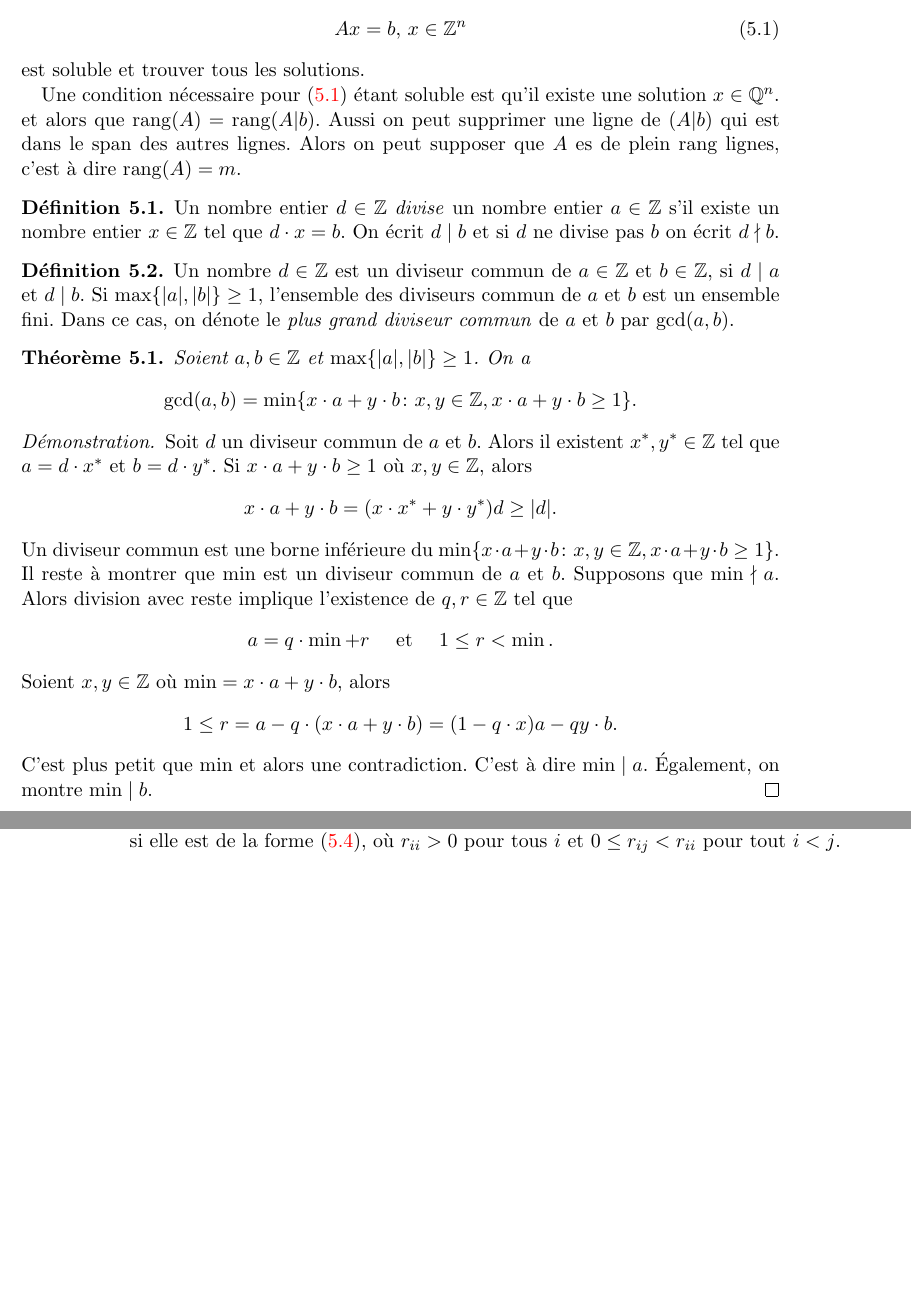
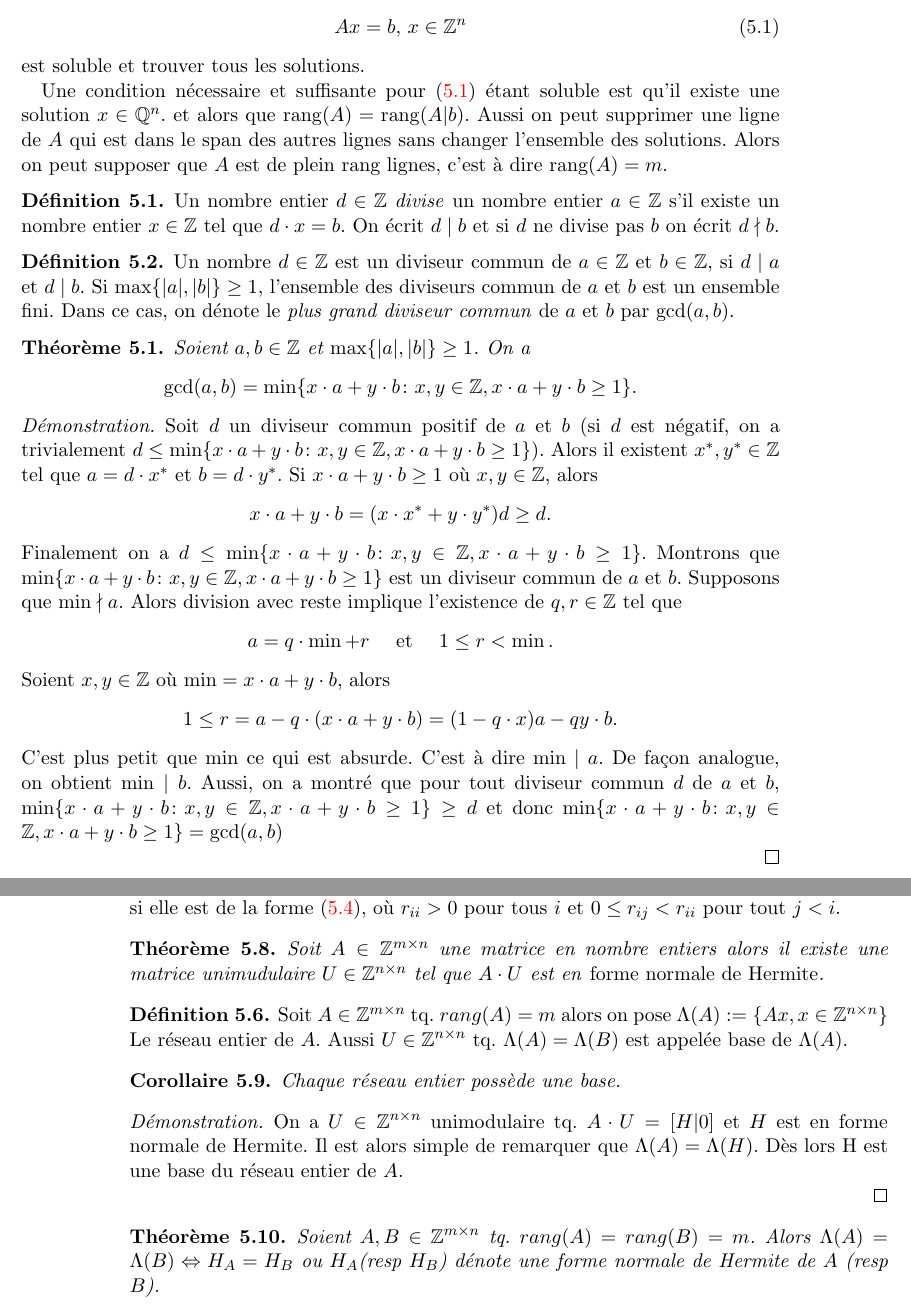
Before and after one commit to EisenIn/Algebre-Lineaire-2, a LaTeX book (notes.tex, which reads chapter04-entiers.tex): two parts of pages 81 and 86 of 87, joined at a grey line, cut so that both start at the same text, the shorter picture padded with empty space. Compiled offline with pdfLaTeX.

Commit message:
Update chapter04-entiers.tex

```diff
--- a/chapter04-entiers.tex
+++ b/chapter04-entiers.tex
@@ -10,7 +10,7 @@ Quand est-ce que un système d'équations linéaires possède une solution en no
 est soluble et trouver tous les solutions.
 
 
-Une condition nécessaire pour \eqref{eq:40} étant soluble est qu'il existe une solution $x ∈ℚ^n$. et alors que $\rank(A) = \rank(A|b)$. Aussi on peut supprimer une ligne de $(A|b)$ qui est dans le span des autres lignes. Alors on peut supposer que $A$ es de plein rang lignes, c'est à dire $\rank(A) = m$.
+Une condition nécessaire et suffisante pour \eqref{eq:40} étant soluble est qu'il existe une solution $x ∈ℚ^n$. et alors que $\rank(A) = \rank(A|b)$. Aussi on peut supprimer une ligne de $A$ qui est dans le span des autres lignes sans changer l'ensemble des solutions. Alors on peut supposer que $A$ est de plein rang lignes, c'est à dire $\rank(A) = m$.
 
 \begin{definition}
   \label{def:44}
@@ -32,12 +32,12 @@ Une condition nécessaire pour \eqref{eq:40} étant soluble est qu'il existe une
 \end{theorem}
 
 \begin{proof}
-  Soit $d$ un diviseur commun de $a$ et $b$. Alors il existent $x^*, y^* ∈ℤ$ tel que $a = d⋅x^*$ et $b = d ⋅y^*$. Si $x ⋅a + y ⋅ b≥1$ où $x,y ∈ℤ$, alors
+  Soit $d$ un diviseur commun  positif de $a$ et $b$ (si $d$ est négatif, on a trivialement $d \le  \min\{ x ⋅a + y ⋅ b： x,y ∈ℤ,  x ⋅a + y ⋅ b≥1\}$). Alors il existent $x^*, y^* ∈ℤ$ tel que $a = d⋅x^*$ et $b = d ⋅y^*$. Si $x ⋅a + y ⋅ b≥1$ où $x,y ∈ℤ$, alors
   \begin{displaymath}
-    x ⋅a + y ⋅ b = (x ⋅x^* + y ⋅ y^*)  d ≥ |d|.
+    x ⋅a + y ⋅ b = (x ⋅x^* + y ⋅ y^*)  d ≥ d.
   \end{displaymath}
-  Un diviseur commun est une borne inférieure du  $\min\{ x ⋅a + y ⋅ b： x,y ∈ℤ,  x ⋅a + y ⋅ b≥1\}$.
- Il reste à montrer que $\min$ est un diviseur commun de $a$ et $b$. Supposons que $\min \nmid a$. Alors
+  Finalement on a  $d \le \min\{ x ⋅a + y ⋅ b： x,y ∈ℤ,  x ⋅a + y ⋅ b≥1\}$.
+ Montrons que $\min\{ x ⋅a + y ⋅ b： x,y ∈ℤ,  x ⋅a + y ⋅ b≥1\}$ est un diviseur commun de $a$ et $b$. Supposons que $\min \nmid a$. Alors
   division avec reste implique l'existence de $q,r ∈ℤ$ tel que
   \begin{displaymath}
     a = q ⋅ \min + r \quad \text{ et } \quad 1 \leq r < \min.
@@ -46,7 +46,9 @@ Une condition nécessaire pour \eqref{eq:40} étant soluble est qu'il existe une
   \begin{displaymath}
     1 ≤ r = a - q ⋅ (x ⋅a + y ⋅b) = (1-q⋅x) a - qy ⋅b.
   \end{displaymath}
-  C'est plus petit que $\min$ et alors une contradiction. C'est à dire $\min \mid a$. Également, on montre $\min \mid b$.
+  C'est plus petit que $\min$ ce qui est absurde. C'est à dire $\min \mid a$. De façon analogue, on obtient $\min \mid b$.
+  Aussi, on a montré que pour tout diviseur commun $d$ de $a$ et $b$, $\min\{ x ⋅a + y ⋅ b： x,y ∈ℤ,  x ⋅a + y ⋅ b≥1\}\geq d$ et donc $\min\{ x ⋅a + y ⋅ b： x,y ∈ℤ,  x ⋅a + y ⋅ b≥1\}= \gcd(a,b)$
+
 \end{proof}
 
 
@@ -408,8 +410,33 @@ Soit
 
   \begin{definition}
     \label{def:49}
-    Une matrice $A ∈ℤ^{m ×n}$ du rang $m$ est en \emph{forme normale de Hermite}, si elle est de la forme \eqref{eq:44}, où $r_{ii}>0$ pour tous $i$ et $0≤ r_{ij} < r_{ii}$ pour tout $i<j$.
+    Une matrice $A ∈ℤ^{m ×n}$ du rang $m$ est en \emph{forme normale de Hermite}, si elle est de la forme \eqref{eq:44}, où $r_{ii}>0$ pour tous $i$ et $0≤ r_{ij} < r_{ii}$ pour tout $j<i$.
   \end{definition}
+
+\begin{theorem}
+  \label{thr:28}
+    Soit  $A ∈ℤ^{ m ×n}$ une matrice en nombre entiers alors il  existe une matrice unimudulaire $U ∈ℤ^{ n ×n}$ tel que $A ⋅U$ est en \emph{forme normale de Hermite}.
+  \end{theorem}
+
+  \begin{definition}
+    \label{def:49}
+    Soit $A \in \mathbb{Z}^{m\times n}$ tq. $rang(A)=m$ alors on pose $\Lambda(A):=\left\{ Ax,x\in \mathbb{Z}^{n\times n} \right\}$ Le réseau entier de $A$. Aussi $U \in \mathbb{Z}^{n\times n}$ tq. $\Lambda(A)=\Lambda(B)$ est appelée base de $\Lambda(A)$.
+     \end{definition}
+
+ \begin{corollary}
+    \label{co:9}
+    Chaque réseau entier possède une base.
+     \end{corollary}
+     \begin{proof}
+     On a $U ∈ℤ^{ n ×n}$ unimodulaire tq. $A ⋅ U = [H | 0]$ et $H$ est en forme normale de Hermite. Il est alors simple de remarquer que $\Lambda(A)=\Lambda(H)$. Dès lors H est une base du réseau entier de $A$.
+
+     \end{proof}
+      \begin{theorem}
+  \label{thr:28}
+  Soient $A,B \in \mathbb{Z}^{m\times n}$ tq. $rang(A)=rang(B)=m$. Alors $\Lambda(A)=\Lambda(B) \Leftrightarrow H_A=H_B$ ou $H_A$(resp $H_B$) dénote une forme normale de Hermite de $A$ (resp $B$).
+  \end{theorem}
+
+
 
 
 
```
Also changed, not shown: chapter04-entiers.tex (4 more changed lines).
